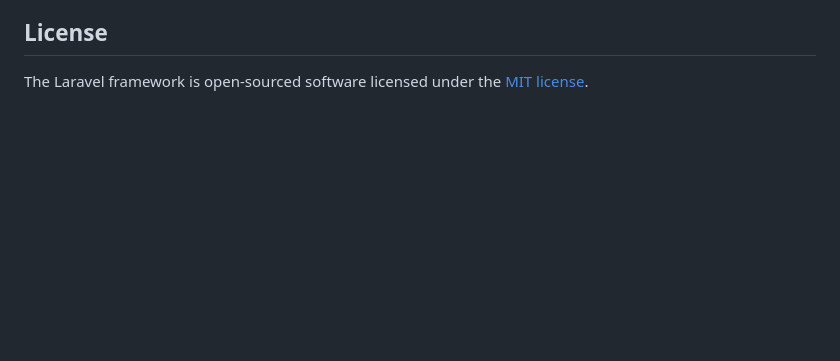
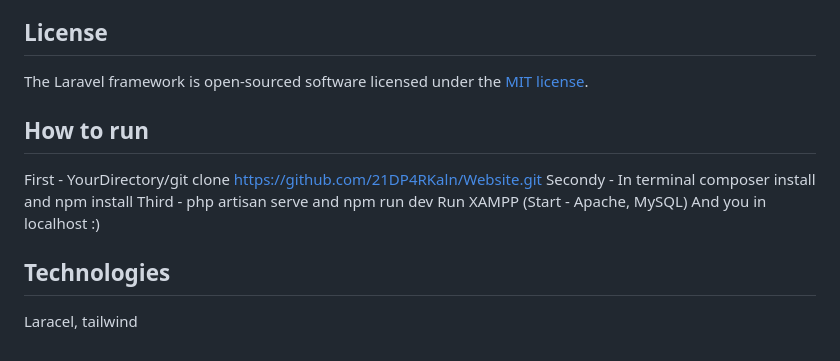
Before and after one commit to 21DP4RKaln/Website, a Markdown page: README.md, the part around the change. GitHub-like rendering; blank space fills up the shorter version.

```diff
--- a/README.md
+++ b/README.md
@@ -64,3 +64,13 @@ If you discover a security vulnerability within Laravel, please send an e-mail t
 ## License
 
 The Laravel framework is open-sourced software licensed under the [MIT license](https://opensource.org/licenses/MIT).
+
+## How to run
+First - YourDirectory/git clone https://github.com/21DP4RKaln/Website.git
+Secondy - In terminal composer install and npm install
+Third - php artisan serve and npm run dev
+Run XAMPP (Start - Apache, MySQL)
+And you in localhost :)
+
+## Technologies
+Laracel, tailwind
```
